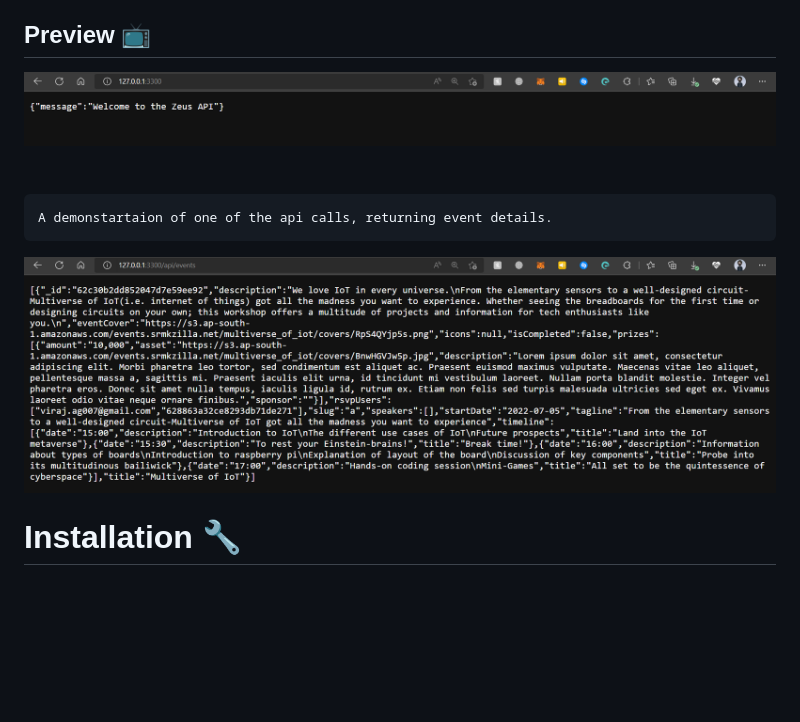
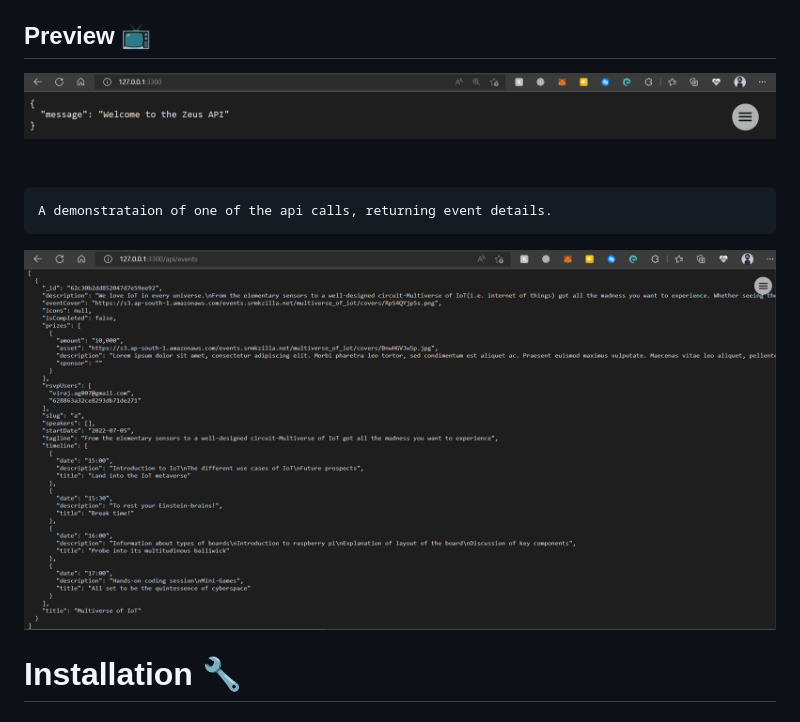
Before and after one commit to srm-kzilla/zeus-backend, a Markdown page: README.md, the part around the change. GitHub-like rendering; pictures changed too: docs/get-events.png, docs/preview.png; blank space fills up the shorter version.

Commit message:
:memo: Minor Changes

````diff
--- a/README.md
+++ b/README.md
@@ -26,7 +26,7 @@
 <br>
 
 ```
-A demonstartaion of one of the api calls, returning event details.
+A demonstrataion of one of the api calls, returning event details.
 ```
 
 <div align="center">
````
